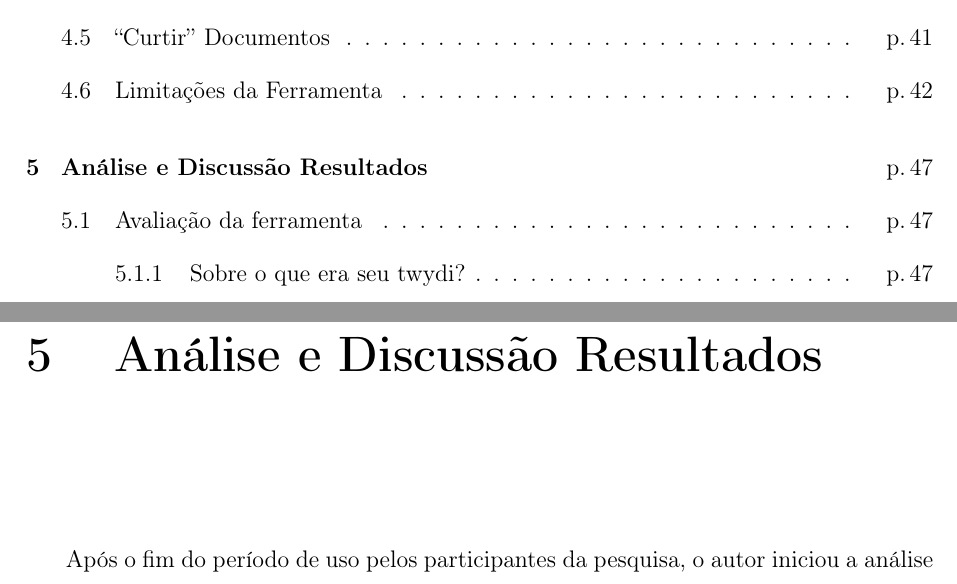
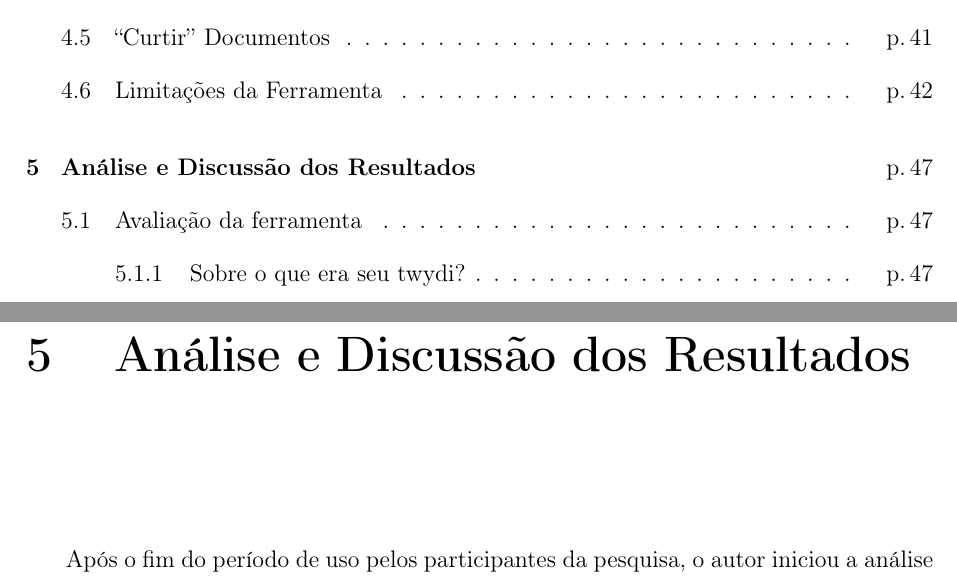
Before and after one commit to coopera/tcc-iago_moreira, a LaTeX thesis (Monografia.tex, which reads Capitulos/Analise.tex): two parts of pages 14 and 48 of 62, joined at a grey line, cut so that both start at the same text. Compiled offline with pdfLaTeX; a LaTeX package or settings file that is missing is left out.

Commit message:
Fix typo

```diff
--- a/Capitulos/Analise.tex
+++ b/Capitulos/Analise.tex
@@ -1,4 +1,4 @@
-\chapter{Análise e Discussão Resultados}
+\chapter{Análise e Discussão dos Resultados}
 
 Após o fim do período de uso pelos participantes da pesquisa, o autor iniciou a análise das respostas obtidas no questionário aplicado. Todas as perguntas eram opcionais pelo intuito de garantir que apenas respostas de qualidade fossem informadas.
 
```
